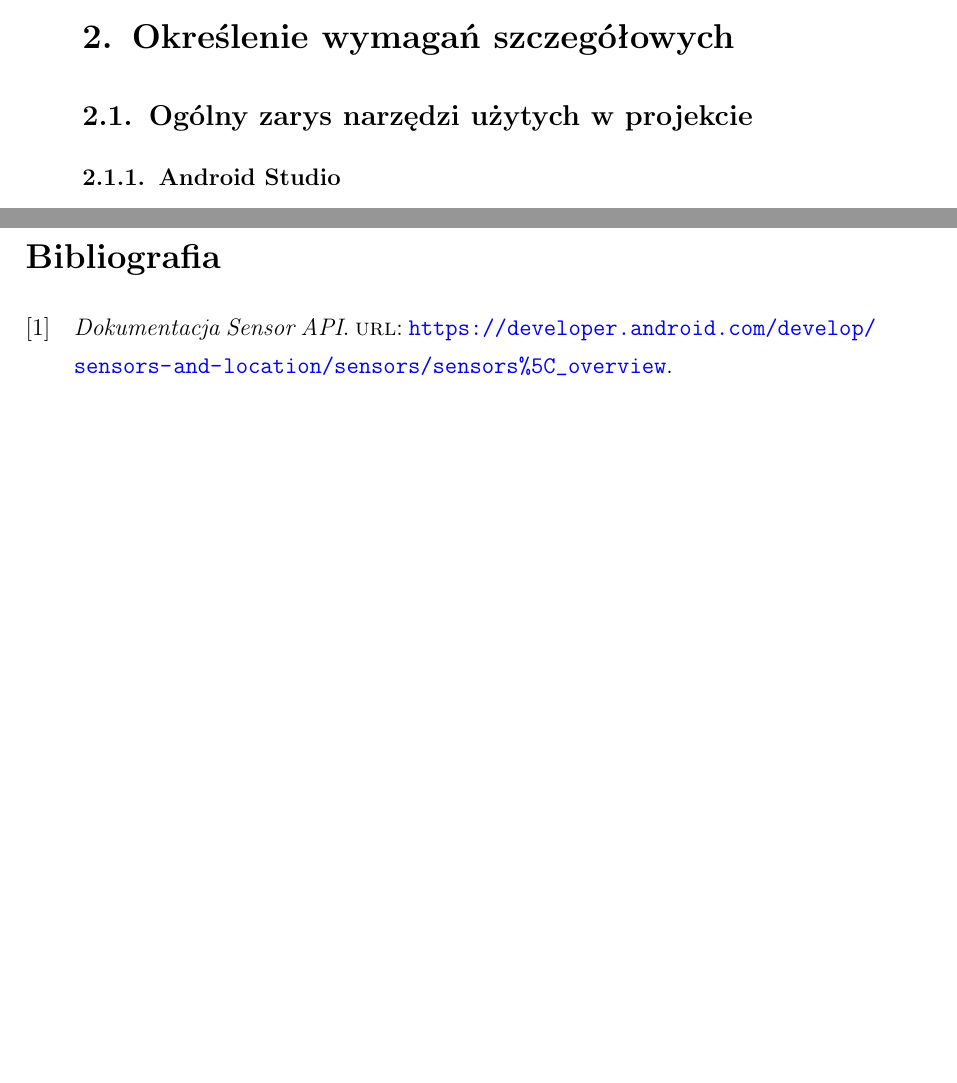
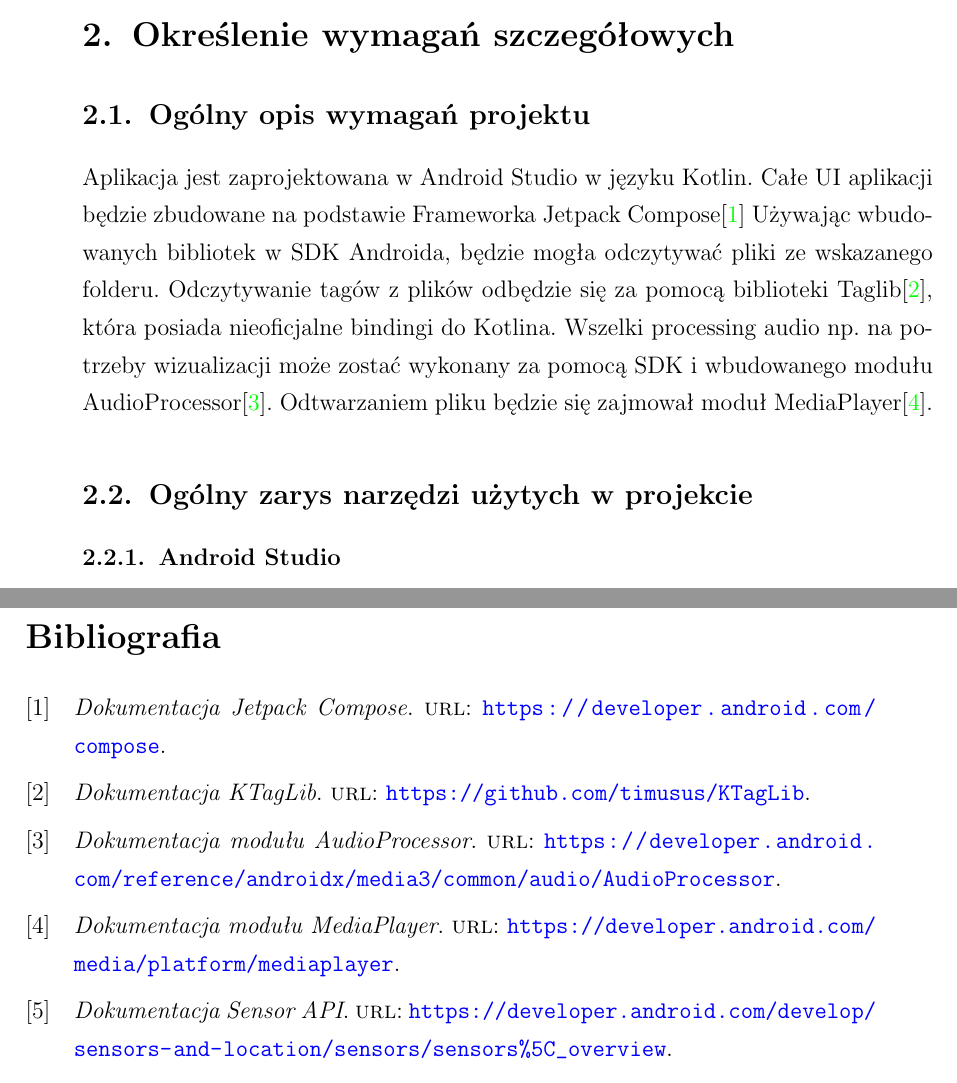
Before and after one commit to dasho0/Raptor, a LaTeX document (docs/dokument.tex, which reads docs/tex/rozdzial2.tex): two parts of pages 7 and 14 of 17, joined at a grey line, cut so that both start at the same text, the shorter picture padded with empty space. Compiled offline with pdfLaTeX.

Commit message:
Add back the first part of the chapter after merge

```diff
--- a/docs/tex/rozdzial2.tex
+++ b/docs/tex/rozdzial2.tex
@@ -1,6 +1,10 @@
 \newpage
 \section{Określenie wymagań szczegółowych}		%2
 %Dokładne określenie wymagań aplikacji (cel, zakres, dane wejściowe) – np. opisać przyciski, czujniki, wygląd layautu, wyświetlenie okienek. Opisać zachowanie aplikacji – co po kliknięciu, zdarzenia automatyczne. Opisać możliwość dalszego rozwoju oprogramowania. Opisać zachowania aplikacji w niepożądanych sytuacjach.
+
+\subsection{Ogólny opis wymagań projektu}
+
+Aplikacja jest zaprojektowana w Android Studio w języku Kotlin. Całe UI aplikacji będzie zbudowane na podstawie Frameworka Jetpack Compose\cite{doc_compose} Używając wbudowanych bibliotek w SDK Androida, będzie mogła odczytywać pliki ze wskazanego folderu. Odczytywanie tagów z plików odbędzie się za pomocą biblioteki Taglib\cite{doc_ktaglib}, która posiada nieoficjalne bindingi do Kotlina. Wszelki processing audio np. na potrzeby wizualizacji może zostać wykonany za pomocą SDK i wbudowanego modułu AudioProcessor\cite{doc_audioproc}. Odtwarzaniem pliku będzie się zajmował moduł MediaPlayer\cite{doc_mediaplayer}.
 
 \subsection{Ogólny zarys narzędzi użytych w projekcie}
 
```
